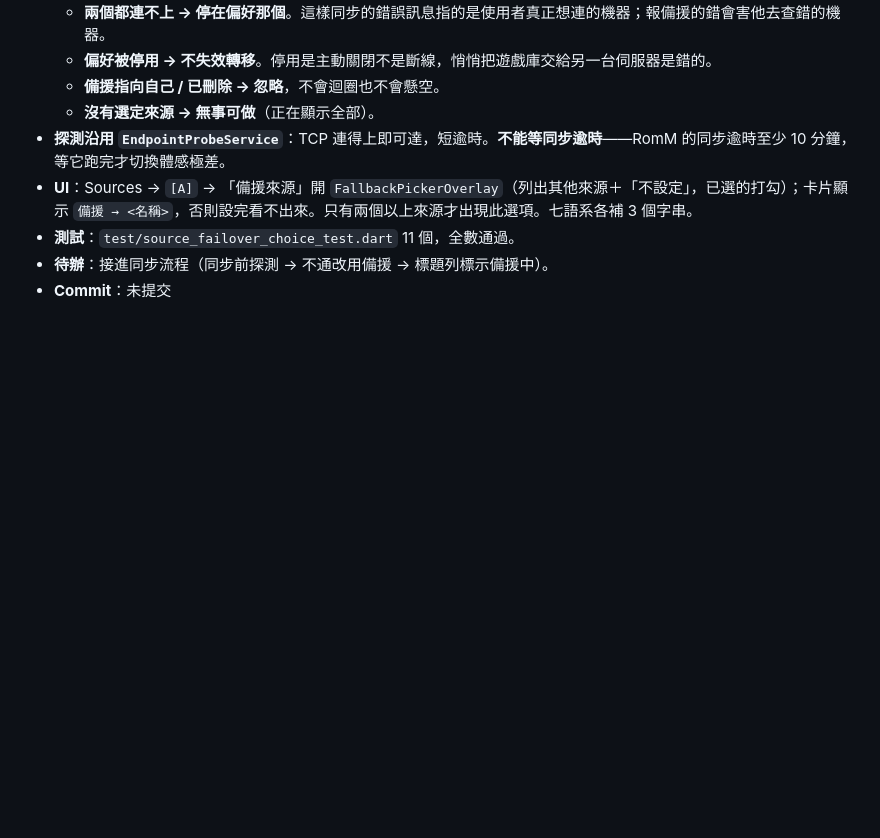
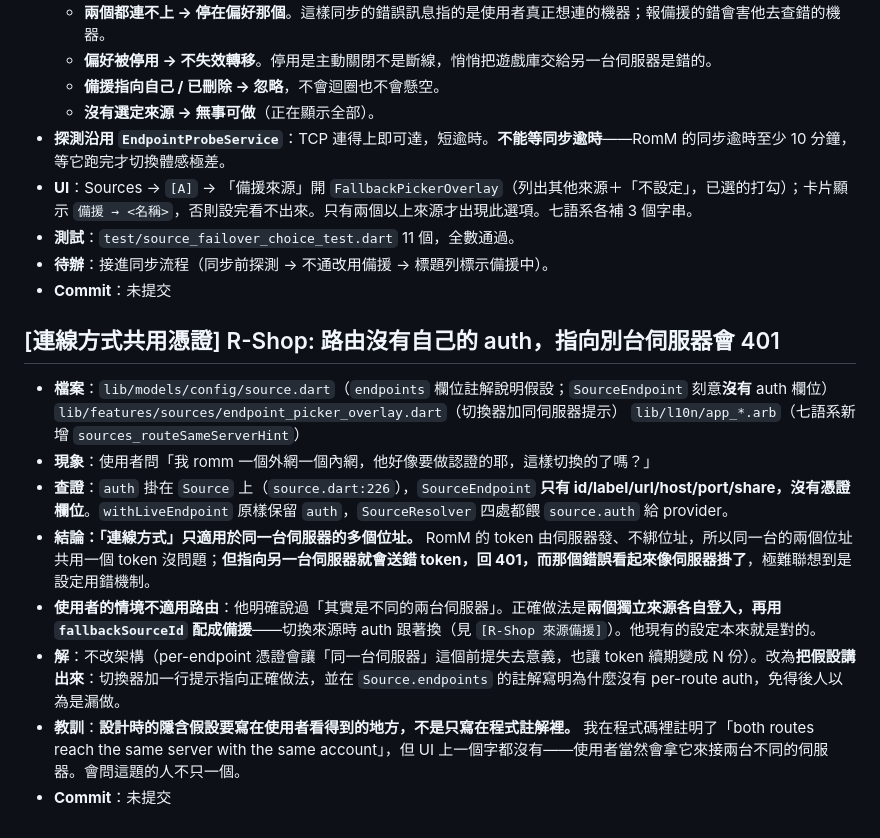
Before and after one commit to AverageConsumer/R-Shop, a Markdown page: docs/FIX_LOGS.md, the part around the change. Drawn GitHub-style; blank space fills up the shorter version.

Commit message:
docs: record that routes share the source's credentials
A route carries no auth of its own, so it only works for another address of the same server. Pointing one at a different server sends the wrong token and fails with a 401 that reads like an outage.

Co-Authored-By: Claude Opus 5 <noreply@anthropic.com>

```diff
--- a/docs/FIX_LOGS.md
+++ b/docs/FIX_LOGS.md
@@ -180,3 +180,17 @@
 - **測試**：`test/source_failover_choice_test.dart` 11 個，全數通過。
 - **待辦**：接進同步流程（同步前探測 → 不通改用備援 → 標題列標示備援中）。
 - **Commit**：未提交
+
+
+## [連線方式共用憑證] R-Shop: 路由沒有自己的 auth，指向別台伺服器會 401
+
+- **檔案**：`lib/models/config/source.dart`（`endpoints` 欄位註解說明假設；`SourceEndpoint` 刻意**沒有** auth 欄位）
+             `lib/features/sources/endpoint_picker_overlay.dart`（切換器加同伺服器提示）
+             `lib/l10n/app_*.arb`（七語系新增 `sources_routeSameServerHint`）
+- **現象**：使用者問「我 romm 一個外網一個內網，他好像要做認證的耶，這樣切換的了嗎？」
+- **查證**：`auth` 掛在 `Source` 上（`source.dart:226`），`SourceEndpoint` **只有 id/label/url/host/port/share，沒有憑證欄位**。`withLiveEndpoint` 原樣保留 `auth`，`SourceResolver` 四處都餵 `source.auth` 給 provider。
+- **結論：「連線方式」只適用於同一台伺服器的多個位址。** RomM 的 token 由伺服器發、不綁位址，所以同一台的兩個位址共用一個 token 沒問題；**但指向另一台伺服器就會送錯 token，回 401，而那個錯誤看起來像伺服器掛了**，極難聯想到是設定用錯機制。
+- **使用者的情境不適用路由**：他明確說過「其實是不同的兩台伺服器」。正確做法是**兩個獨立來源各自登入，再用 `fallbackSourceId` 配成備援**——切換來源時 auth 跟著換（見 `[R-Shop 來源備援]`）。他現有的設定本來就是對的。
+- **解**：不改架構（per-endpoint 憑證會讓「同一台伺服器」這個前提失去意義，也讓 token 續期變成 N 份）。改為**把假設講出來**：切換器加一行提示指向正確做法，並在 `Source.endpoints` 的註解寫明為什麼沒有 per-route auth，免得後人以為是漏做。
+- **教訓**：**設計時的隱含假設要寫在使用者看得到的地方，不是只寫在程式註解裡。** 我在程式碼裡註明了「both routes reach the same server with the same account」，但 UI 上一個字都沒有——使用者當然會拿它來接兩台不同的伺服器。會問這題的人不只一個。
+- **Commit**：未提交
```
Also changed, not shown: docs/FIX_INDEX.md (+1 -0 lines).
